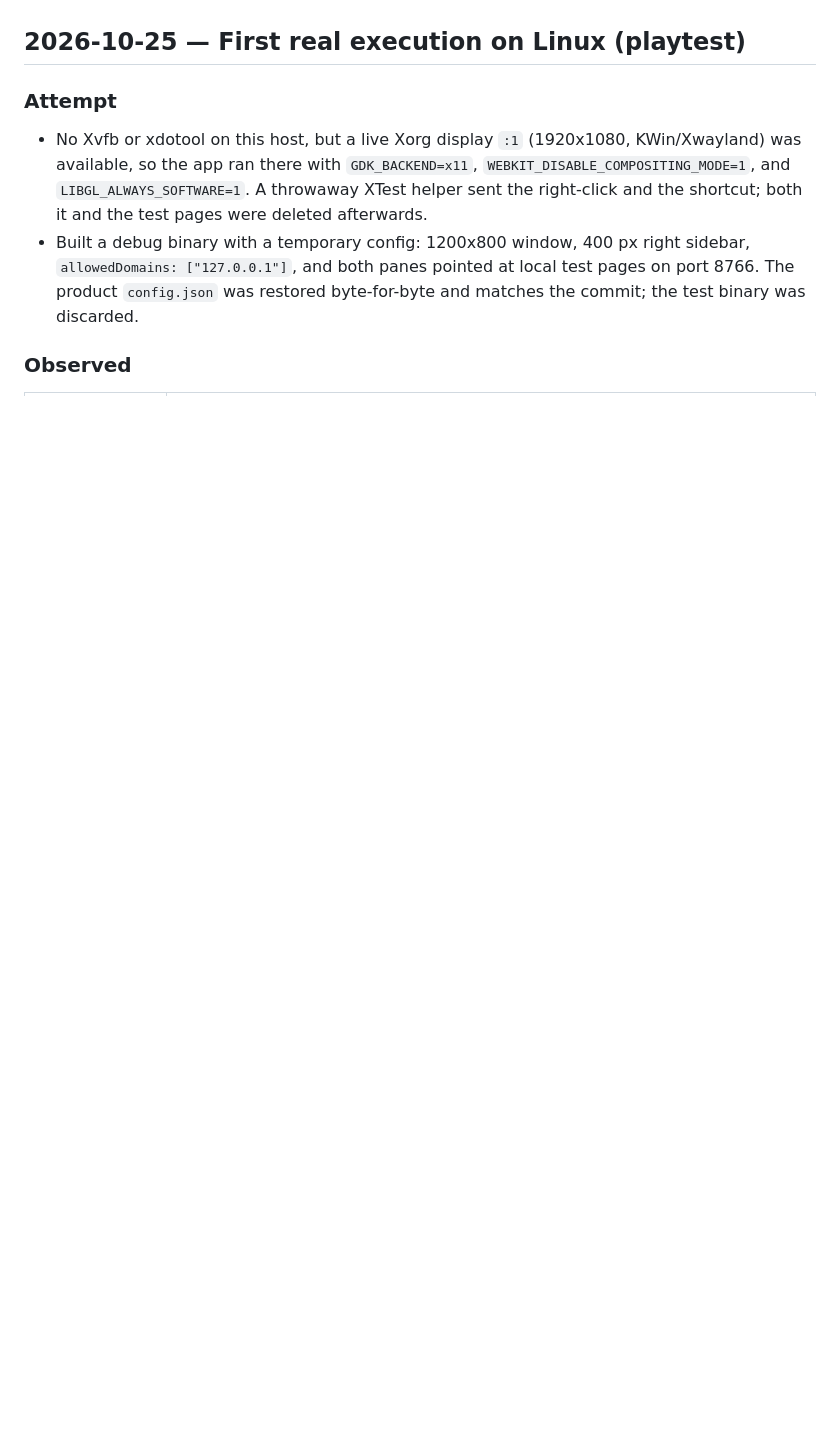
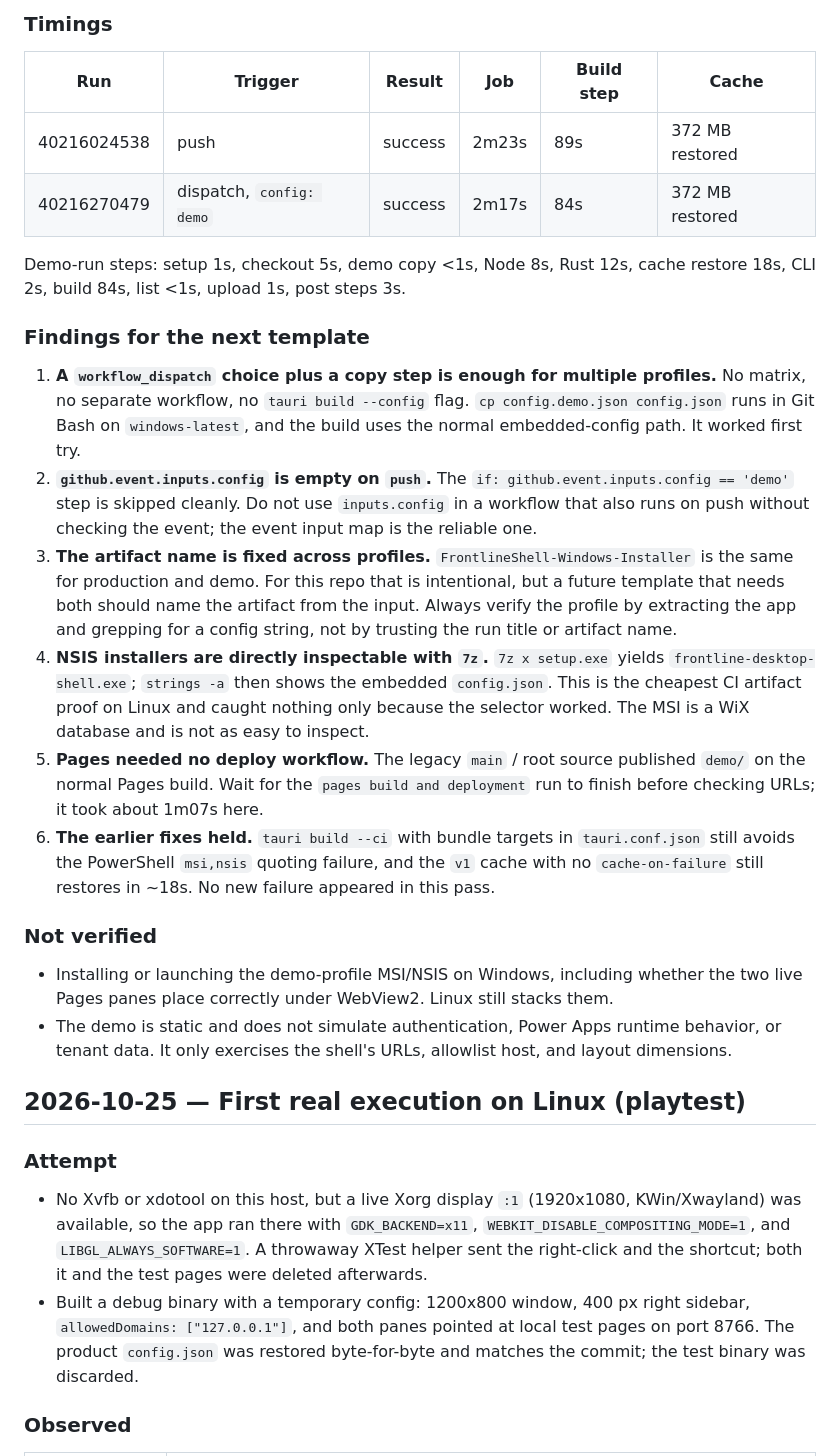
Before and after one commit to Spuds0588/Powerapp-Frontline-Workspace-Shell, a Markdown page: history.md, the part around one of its changes. GitHub-like rendering; blank space fills up the shorter version.

```diff
--- a/history.md
+++ b/history.md
@@ -5,3 +48,42 @@ Shell template. Newest first.
+### Timings
+
+| Run | Trigger | Result | Job | Build step | Cache |
+| --- | --- | --- | --- | --- | --- |
+| 40216024538 | push | success | 2m23s | 89s | 372 MB restored |
+| 40216270479 | dispatch, `config: demo` | success | 2m17s | 84s | 372 MB restored |
+
+Demo-run steps: setup 1s, checkout 5s, demo copy <1s, Node 8s, Rust 12s, cache restore 18s, CLI 2s,
+build 84s, list <1s, upload 1s, post steps 3s.
+
+### Findings for the next template
+
+1. **A `workflow_dispatch` choice plus a copy step is enough for multiple profiles.** No matrix, no
+   separate workflow, no `tauri build --config` flag. `cp config.demo.json config.json` runs in Git
+   Bash on `windows-latest`, and the build uses the normal embedded-config path. It worked first try.
+2. **`github.event.inputs.config` is empty on `push`.** The `if: github.event.inputs.config == 'demo'`
+   step is skipped cleanly. Do not use `inputs.config` in a workflow that also runs on push without
+   checking the event; the event input map is the reliable one.
+3. **The artifact name is fixed across profiles.** `FrontlineShell-Windows-Installer` is the same for
+   production and demo. For this repo that is intentional, but a future template that needs both
+   should name the artifact from the input. Always verify the profile by extracting the app and
+   grepping for a config string, not by trusting the run title or artifact name.
+4. **NSIS installers are directly inspectable with `7z`.** `7z x setup.exe` yields
+   `frontline-desktop-shell.exe`; `strings -a` then shows the embedded `config.json`. This is the
+   cheapest CI artifact proof on Linux and caught nothing only because the selector worked. The MSI
+   is a WiX database and is not as easy to inspect.
+5. **Pages needed no deploy workflow.** The legacy `main` / root source published `demo/` on the
+   normal Pages build. Wait for the `pages build and deployment` run to finish before checking URLs;
+   it took about 1m07s here.
+6. **The earlier fixes held.** `tauri build --ci` with bundle targets in `tauri.conf.json` still
+   avoids the PowerShell `msi,nsis` quoting failure, and the `v1` cache with no
+   `cache-on-failure` still restores in ~18s. No new failure appeared in this pass.
+
+### Not verified
+
+- Installing or launching the demo-profile MSI/NSIS on Windows, including whether the two live Pages
+  panes place correctly under WebView2. Linux still stacks them.
+- The demo is static and does not simulate authentication, Power Apps runtime behavior, or tenant
+  data. It only exercises the shell's URLs, allowlist host, and layout dimensions.
 
 ## 2026-10-25 — First real execution on Linux (playtest)
 
```
Also changed, not shown: other parts of history.md (+43 -0 lines), todo.md (+12 -9 lines).
